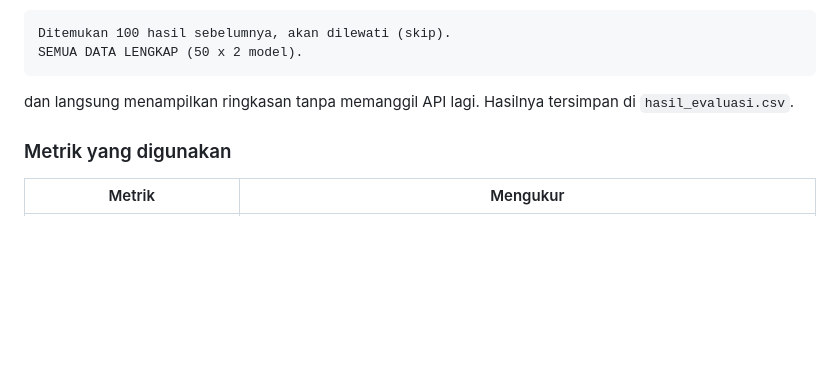
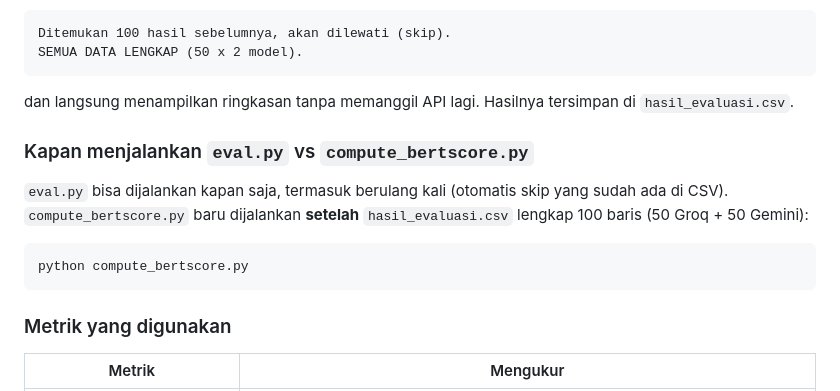
Before and after one commit to Amaliahratu24/tajwid-rag, a Markdown page: README.md, the part around the change. Drawn GitHub-style; blank space fills up the shorter version.

````diff
--- a/README.md
+++ b/README.md
@@ -279,6 +279,16 @@ SEMUA DATA LENGKAP (50 x 2 model).
 dan langsung menampilkan ringkasan tanpa memanggil API lagi. Hasilnya
 tersimpan di `hasil_evaluasi.csv`.
 
+### Kapan menjalankan `eval.py` vs `compute_bertscore.py`
+
+`eval.py` bisa dijalankan kapan saja, termasuk berulang kali (otomatis skip
+yang sudah ada di CSV). `compute_bertscore.py` baru dijalankan **setelah**
+`hasil_evaluasi.csv` lengkap 100 baris (50 Groq + 50 Gemini):
+
+```bash
+python compute_bertscore.py
+```
+
 ### Metrik yang digunakan
 
 | Metrik | Mengukur |
````
